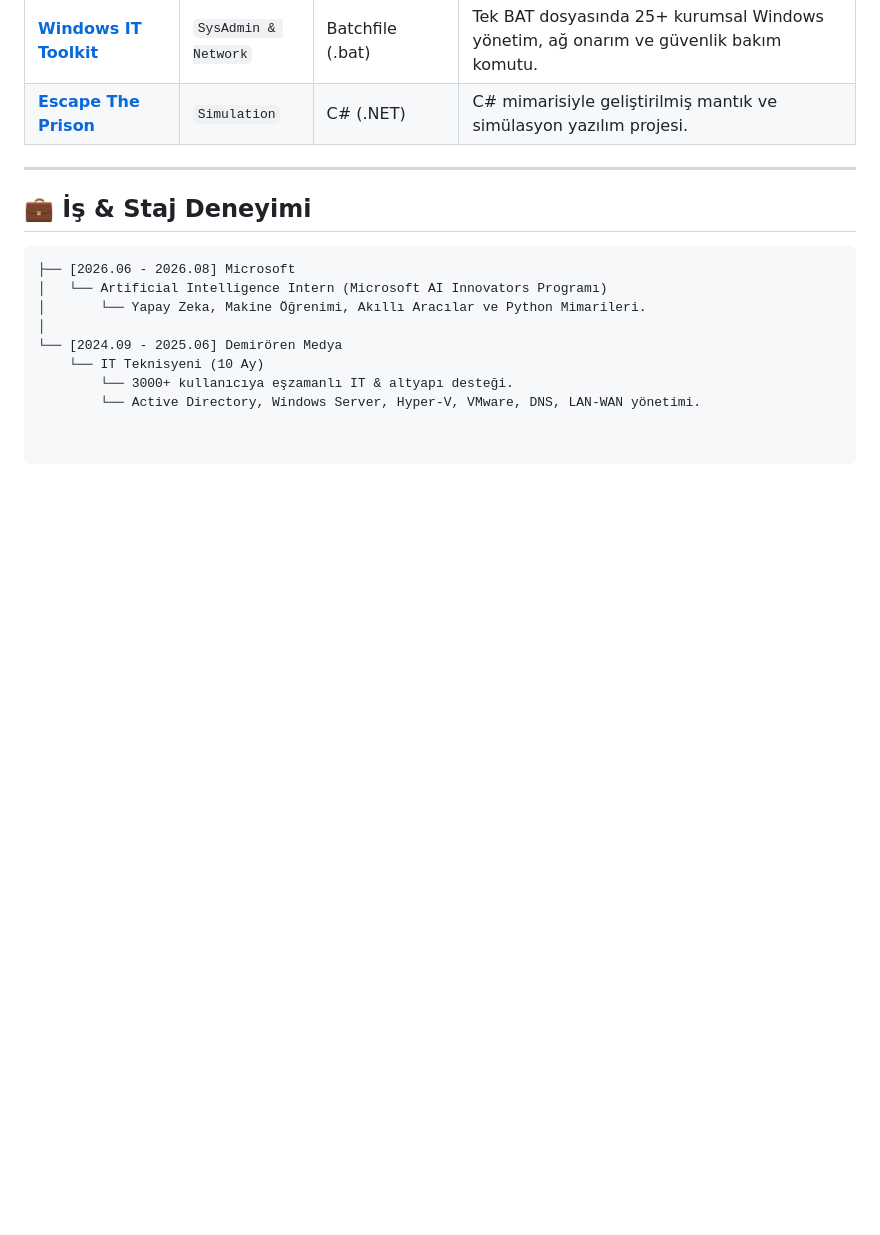
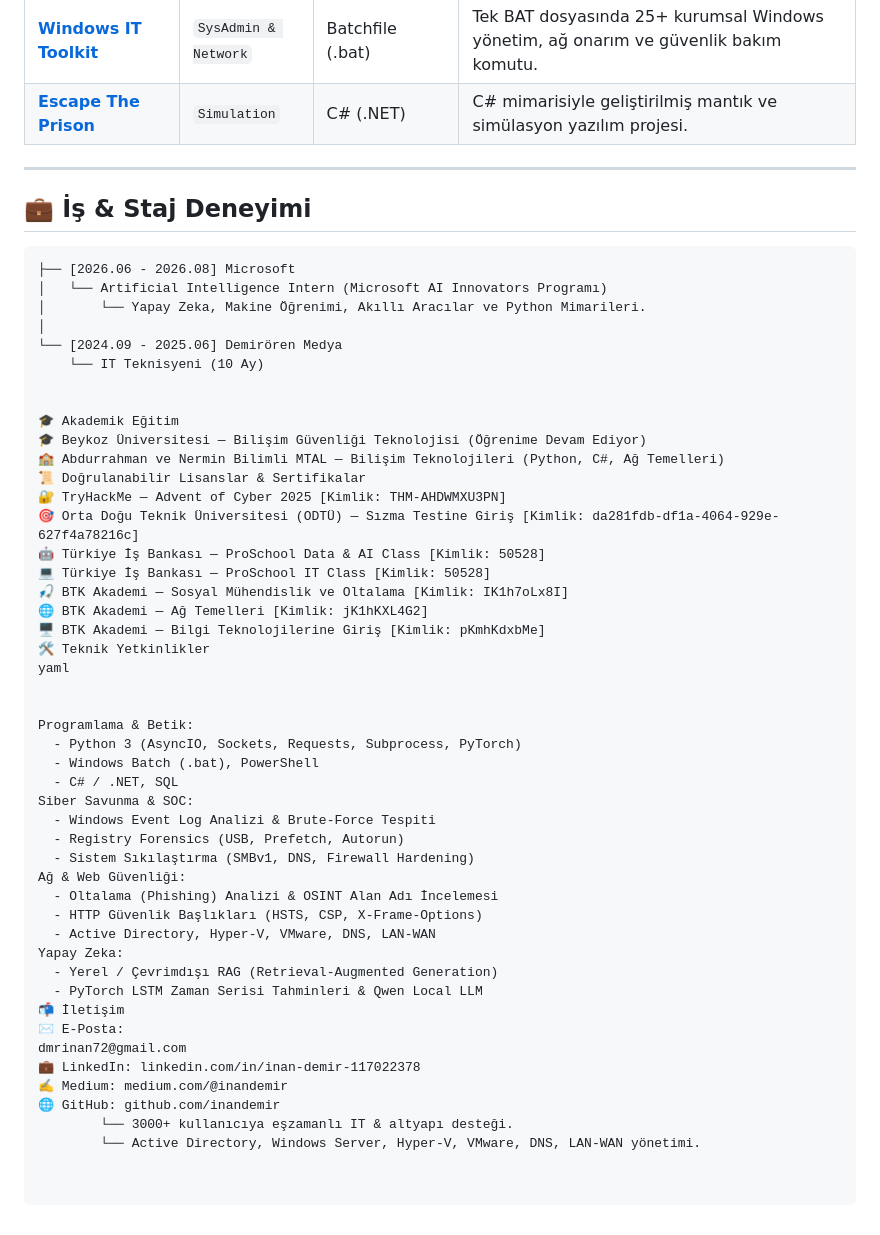
Before and after one commit to inandemir/inandemir.github.io, a Markdown page: README.md, the part around the change. GitHub-like rendering; blank space fills up the shorter version.

```diff
--- a/README.md
+++ b/README.md
@@ -41,5 +41,43 @@ Beykoz Üniversitesi Bilişim Güvenliği Teknolojisi bölümü öğrencisi; sib
 │
 └── [2024.09 - 2025.06] Demirören Medya
     └── IT Teknisyeni (10 Ay)
+
+
+🎓 Akademik Eğitim
+🎓 Beykoz Üniversitesi — Bilişim Güvenliği Teknolojisi (Öğrenime Devam Ediyor)
+🏫 Abdurrahman ve Nermin Bilimli MTAL — Bilişim Teknolojileri (Python, C#, Ağ Temelleri)
+📜 Doğrulanabilir Lisanslar & Sertifikalar
+🔐 TryHackMe — Advent of Cyber 2025 [Kimlik: THM-AHDWMXU3PN]
+🎯 Orta Doğu Teknik Üniversitesi (ODTÜ) — Sızma Testine Giriş [Kimlik: da281fdb-df1a-4064-929e-627f4a78216c]
+🤖 Türkiye İş Bankası — ProSchool Data & AI Class [Kimlik: 50528]
+💻 Türkiye İş Bankası — ProSchool IT Class [Kimlik: 50528]
+🎣 BTK Akademi — Sosyal Mühendislik ve Oltalama [Kimlik: IK1h7oLx8I]
+🌐 BTK Akademi — Ağ Temelleri [Kimlik: jK1hKXL4G2]
+🖥️ BTK Akademi — Bilgi Teknolojilerine Giriş [Kimlik: pKmhKdxbMe]
+🛠️ Teknik Yetkinlikler
+yaml
+
+
+Programlama & Betik:
+  - Python 3 (AsyncIO, Sockets, Requests, Subprocess, PyTorch)
+  - Windows Batch (.bat), PowerShell
+  - C# / .NET, SQL
+Siber Savunma & SOC:
+  - Windows Event Log Analizi & Brute-Force Tespiti
+  - Registry Forensics (USB, Prefetch, Autorun)
+  - Sistem Sıkılaştırma (SMBv1, DNS, Firewall Hardening)
+Ağ & Web Güvenliği:
+  - Oltalama (Phishing) Analizi & OSINT Alan Adı İncelemesi
+  - HTTP Güvenlik Başlıkları (HSTS, CSP, X-Frame-Options)
+  - Active Directory, Hyper-V, VMware, DNS, LAN-WAN
+Yapay Zeka:
+  - Yerel / Çevrimdışı RAG (Retrieval-Augmented Generation)
+  - PyTorch LSTM Zaman Serisi Tahminleri & Qwen Local LLM
+📬 İletişim
+✉️ E-Posta:
+dmrinan72@gmail.com
+💼 LinkedIn: linkedin.com/in/inan-demir-117022378
+✍️ Medium: medium.com/@inandemir
+🌐 GitHub: github.com/inandemir
         └── 3000+ kullanıcıya eşzamanlı IT & altyapı desteği.
         └── Active Directory, Windows Server, Hyper-V, VMware, DNS, LAN-WAN yönetimi.
```
